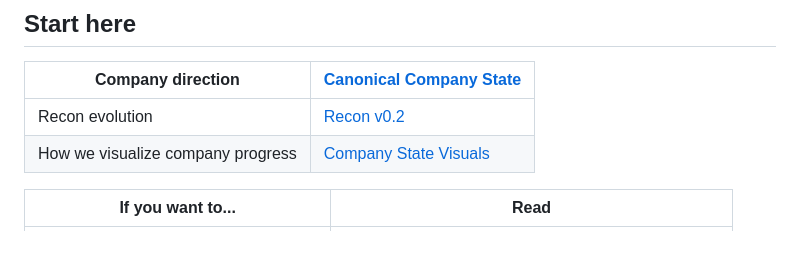
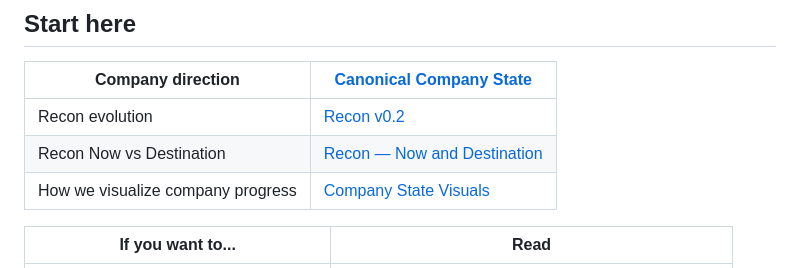
Before and after one commit to gopinathaum-rgb/commercial-guarantees, a Markdown page: README.md, the part around the change. Drawn GitHub-style; blank space fills up the shorter version.

Commit message:
Link Recon Now and Destination framework

```diff
--- a/README.md
+++ b/README.md
@@ -13,6 +13,7 @@ The repository is the public research surface. Implementation work continues sep
 | Company direction | [Canonical Company State](docs/COMPANY_STATE.md) |
 |---|---|
 | Recon evolution | [Recon v0.2](docs/research/recon-v0-2.md) |
+| Recon Now vs Destination | [Recon — Now and Destination](docs/research/recon-now-and-destination.md) |
 | How we visualize company progress | [Company State Visuals](docs/COMPANY_STATE_VISUALS.md) |
 
 | If you want to... | Read |
```
